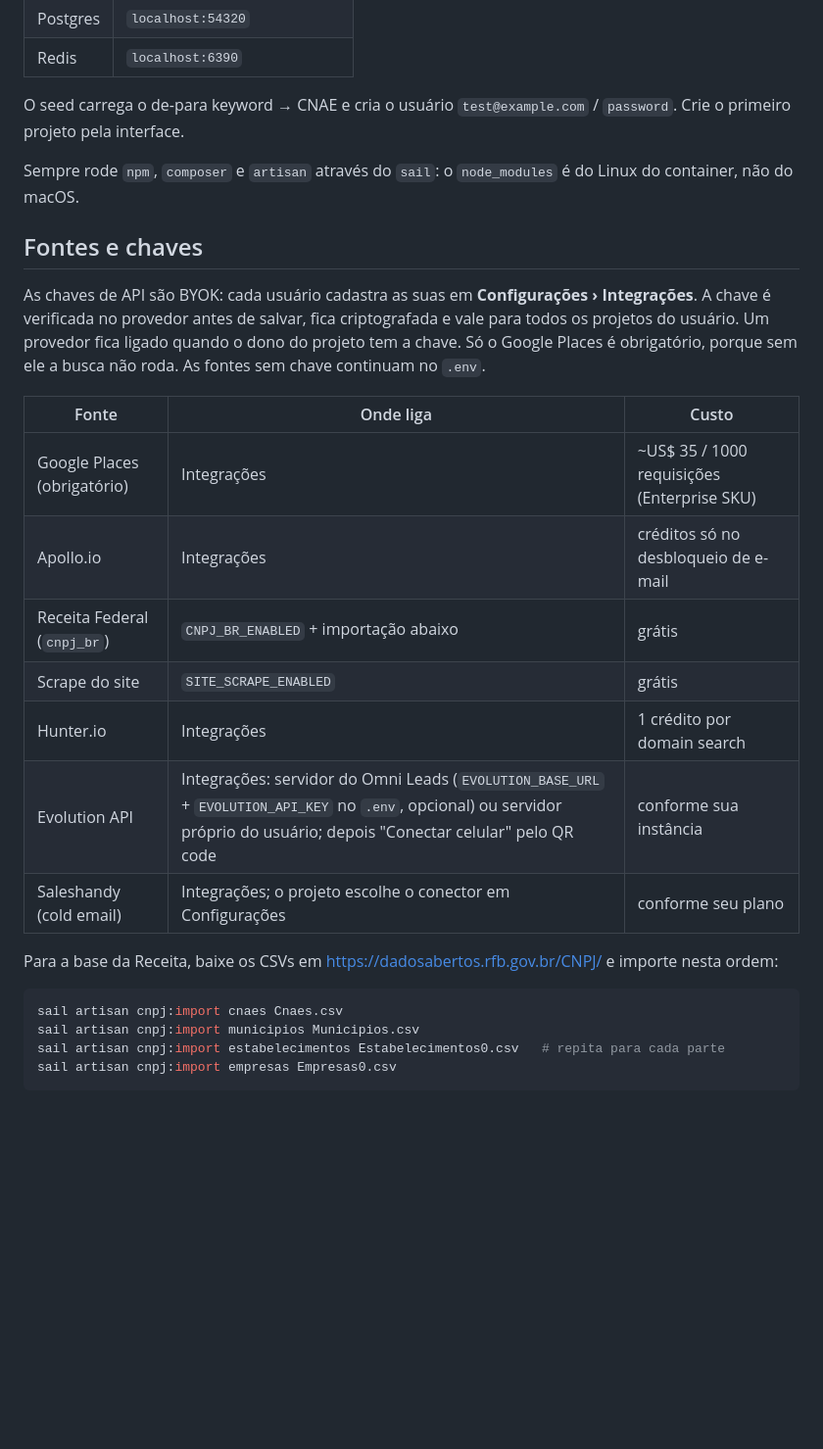
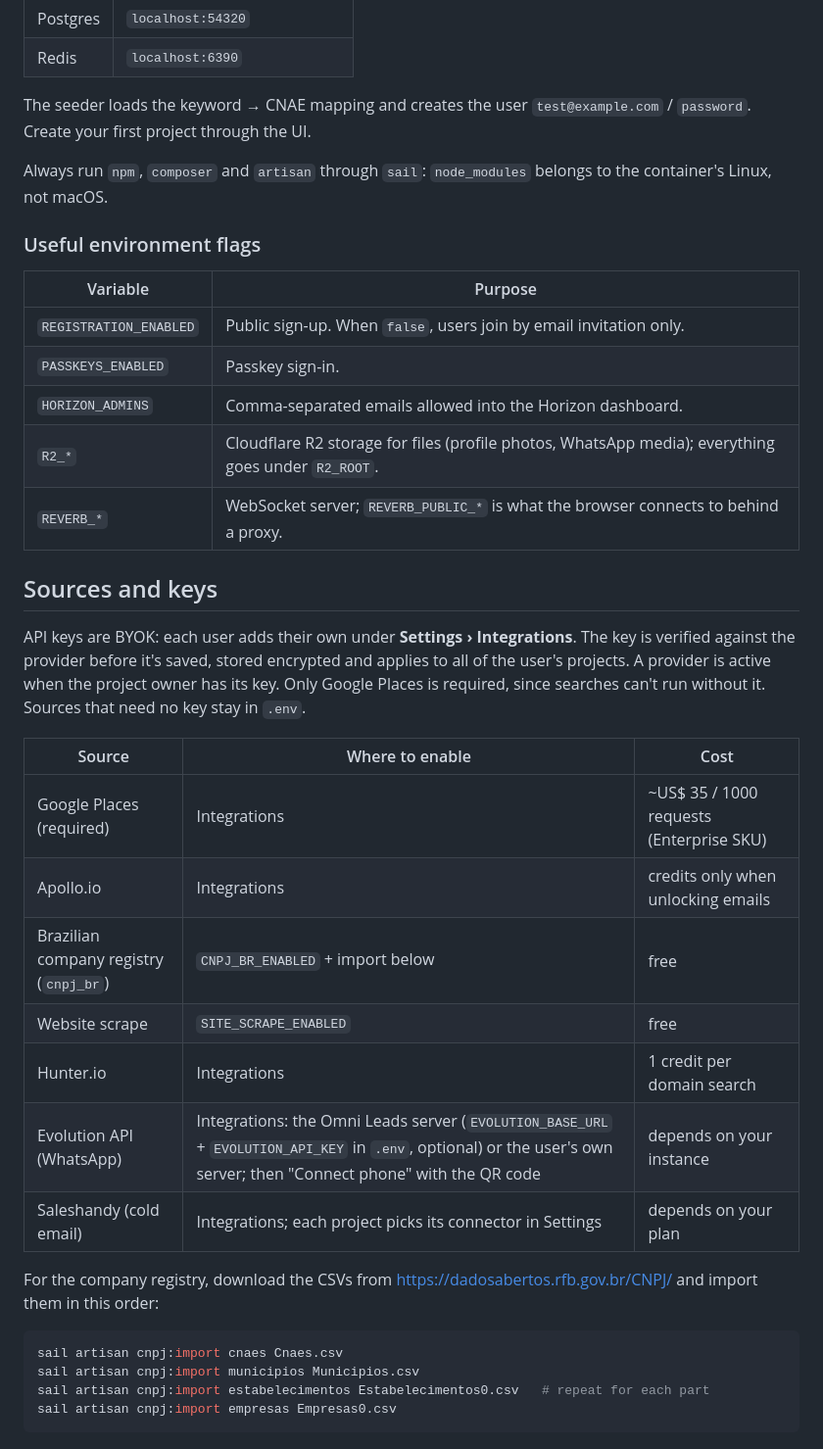
Before and after one commit to ojessecruz/omni-leads, a Markdown page: README.md, the part around one of its changes. Shown at 98% size. Drawn GitHub-style; blank space fills up the shorter version.

````diff
--- a/README.md
+++ b/README.md
@@ -60,30 +70,40 @@ cp .env.example .env
 | Postgres | `localhost:54320` |
 | Redis | `localhost:6390` |
 
-O seed carrega o de-para keyword → CNAE e cria o usuário `test@example.com` / `password`. Crie o primeiro projeto pela interface.
+The seeder loads the keyword → CNAE mapping and creates the user `test@example.com` / `password`. Create your first project through the UI.
 
-Sempre rode `npm`, `composer` e `artisan` através do `sail`: o `node_modules` é do Linux do container, não do macOS.
+Always run `npm`, `composer` and `artisan` through `sail`: `node_modules` belongs to the container's Linux, not macOS.
 
-## Fontes e chaves
+### Useful environment flags
 
-As chaves de API são BYOK: cada usuário cadastra as suas em **Configurações › Integrações**. A chave é verificada no provedor antes de salvar, fica criptografada e vale para todos os projetos do usuário. Um provedor fica ligado quando o dono do projeto tem a chave. Só o Google Places é obrigatório, porque sem ele a busca não roda. As fontes sem chave continuam no `.env`.
+| Variable | Purpose |
+| --- | --- |
+| `REGISTRATION_ENABLED` | Public sign-up. When `false`, users join by email invitation only. |
+| `PASSKEYS_ENABLED` | Passkey sign-in. |
+| `HORIZON_ADMINS` | Comma-separated emails allowed into the Horizon dashboard. |
+| `R2_*` | Cloudflare R2 storage for files (profile photos, WhatsApp media); everything goes under `R2_ROOT`. |
+| `REVERB_*` | WebSocket server; `REVERB_PUBLIC_*` is what the browser connects to behind a proxy. |
 
-| Fonte | Onde liga | Custo |
+## Sources and keys
+
+API keys are BYOK: each user adds their own under **Settings › Integrations**. The key is verified against the provider before it's saved, stored encrypted and applies to all of the user's projects. A provider is active when the project owner has its key. Only Google Places is required, since searches can't run without it. Sources that need no key stay in `.env`.
+
+| Source | Where to enable | Cost |
 | --- | --- | --- |
-| Google Places (obrigatório) | Integrações | ~US$ 35 / 1000 requisições (Enterprise SKU) |
-| Apollo.io | Integrações | créditos só no desbloqueio de e-mail |
-| Receita Federal (`cnpj_br`) | `CNPJ_BR_ENABLED` + importação abaixo | grátis |
-| Scrape do site | `SITE_SCRAPE_ENABLED` | grátis |
-| Hunter.io | Integrações | 1 crédito por domain search |
-| Evolution API | Integrações: servidor do Omni Leads (`EVOLUTION_BASE_URL` + `EVOLUTION_API_KEY` no `.env`, opcional) ou servidor próprio do usuário; depois "Conectar celular" pelo QR code | conforme sua instância |
-| Saleshandy (cold email) | Integrações; o projeto escolhe o conector em Configurações | conforme seu plano |
+| Google Places (required) | Integrations | ~US$ 35 / 1000 requests (Enterprise SKU) |
+| Apollo.io | Integrations | credits only when unlocking emails |
+| Brazilian company registry (`cnpj_br`) | `CNPJ_BR_ENABLED` + import below | free |
+| Website scrape | `SITE_SCRAPE_ENABLED` | free |
+| Hunter.io | Integrations | 1 credit per domain search |
+| Evolution API (WhatsApp) | Integrations: the Omni Leads server (`EVOLUTION_BASE_URL` + `EVOLUTION_API_KEY` in `.env`, optional) or the user's own server; then "Connect phone" with the QR code | depends on your instance |
+| Saleshandy (cold email) | Integrations; each project picks its connector in Settings | depends on your plan |
 
-Para a base da Receita, baixe os CSVs em https://dadosabertos.rfb.gov.br/CNPJ/ e importe nesta ordem:
+For the company registry, download the CSVs from https://dadosabertos.rfb.gov.br/CNPJ/ and import them in this order:
 
 ```bash
 sail artisan cnpj:import cnaes Cnaes.csv
 sail artisan cnpj:import municipios Municipios.csv
-sail artisan cnpj:import estabelecimentos Estabelecimentos0.csv   # repita para cada parte
+sail artisan cnpj:import estabelecimentos Estabelecimentos0.csv   # repeat for each part
 sail artisan cnpj:import empresas Empresas0.csv
 ```
 
````
Also changed, not shown: other parts of README.md (+85 -35 lines).
